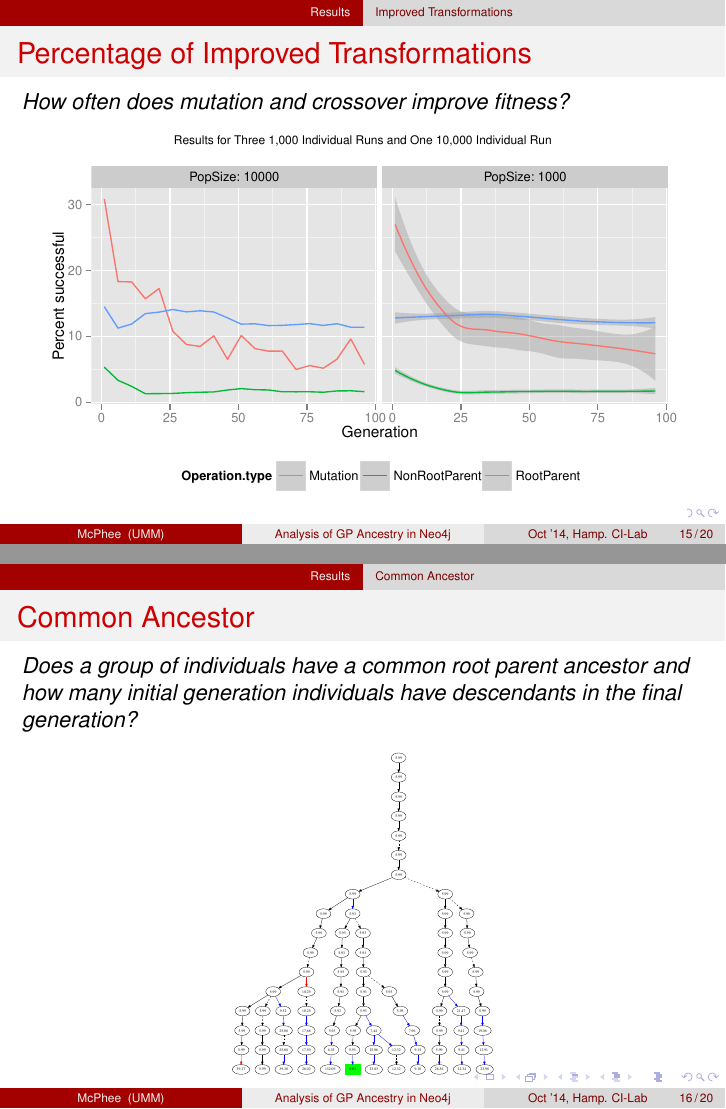
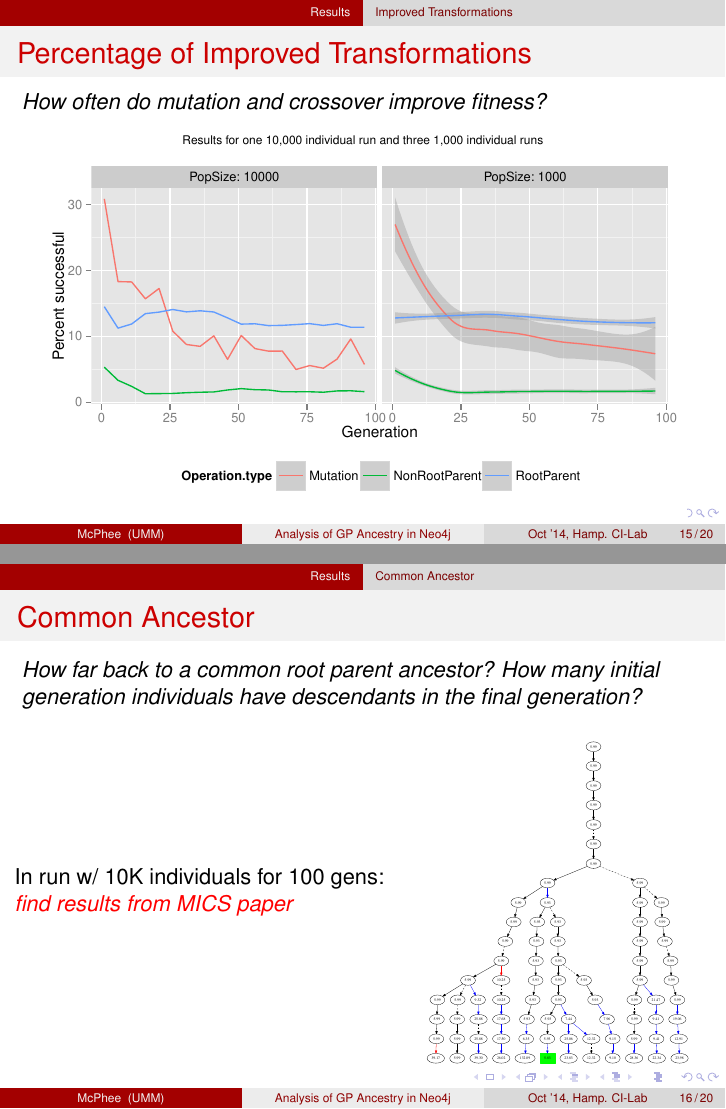
Before and after one commit to NicMcPhee/UMM-EC-GraphDB-Presentations, LaTeX slides (CI_Lab_talk_2014_10_01.tex): pages 15 and 16 of 20, joined at a grey line. Compiled offline with pdfLaTeX.

Commit message:
Nearly finished the results section.
I need to finish out the root ancestor slide, but this puppy is nearly finished.

```diff
--- a/CI_Lab_talk_2014_10_01.tex
+++ b/CI_Lab_talk_2014_10_01.tex
@@ -281,9 +281,9 @@ return extract(x in nodes(ps) | x.fitness);
 
 \begin{frame}
 \frametitle{Percentage of Improved Transformations}
-\emph{How often does mutation and crossover improve fitness?}
+\emph{How often do mutation and crossover improve fitness?}
 \begin{center}
-{\tiny Results for Three 1,000 Individual Runs and One 10,000 Individual Run}
+{\tiny Results for one 10,000 individual run and three 1,000 individual runs}
 \includegraphics[width=0.95\textwidth]{All_percentages_over_time}
 \end{center}
 \end{frame}
@@ -292,11 +292,17 @@ return extract(x in nodes(ps) | x.fitness);
 
 \begin{frame}
 \frametitle{Common Ancestor}
-\emph{Does a group of individuals have a common root parent ancestor and how many initial generation individuals have descendants in the final generation?}
+\emph{How far back to a common root parent ancestor? How many initial generation individuals have descendants in the final generation?}
+\begin{columns}
+\begin{column}{0.55\textwidth}
+In run w/ 10K individuals for 100 gens: \textcolor{red}{\emph{find results from MICS paper}}
+\end{column}
+\begin{column}{0.45\textwidth}
 \begin{center}
 \includegraphics[height=0.70\textheight]{subset_confluence_trimmed}
 \end{center}
-
+\end{column}
+\end{columns}
 \end{frame}
 
 \section[Conclusions]{Conclusions}
```
